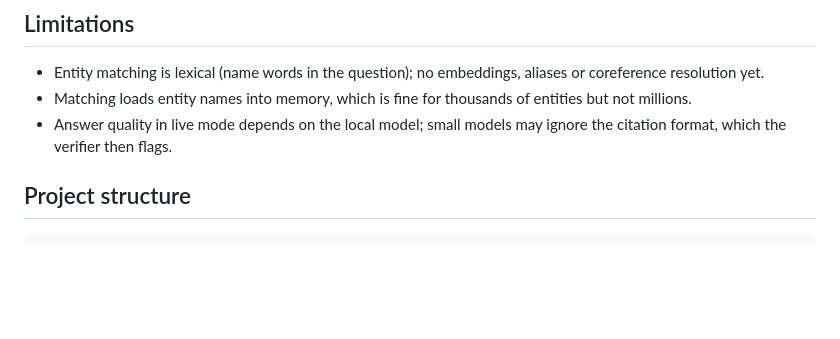
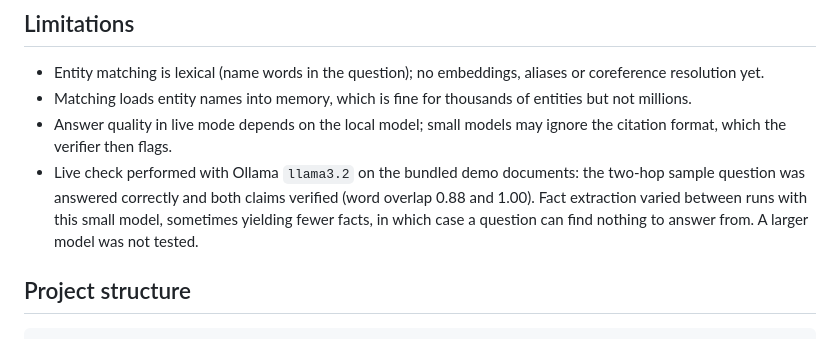
Before and after one commit to madhur0770/GraphCite, a Markdown page: README.md, the part around the change. Rendered like a GitHub page; blank space fills up the shorter version.

Commit message:
Document the live-model check in the README

```diff
--- a/README.md
+++ b/README.md
@@ -122,6 +122,7 @@ Not covered by automated tests: the Ollama path (needs a local model) and answer
 - Entity matching is lexical (name words in the question); no embeddings, aliases or coreference resolution yet.
 - Matching loads entity names into memory, which is fine for thousands of entities but not millions.
 - Answer quality in live mode depends on the local model; small models may ignore the citation format, which the verifier then flags.
+- Live check performed with Ollama `llama3.2` on the bundled demo documents: the two-hop sample question was answered correctly and both claims verified (word overlap 0.88 and 1.00). Fact extraction varied between runs with this small model, sometimes yielding fewer facts, in which case a question can find nothing to answer from. A larger model was not tested.
 
 ## Project structure
 
```
